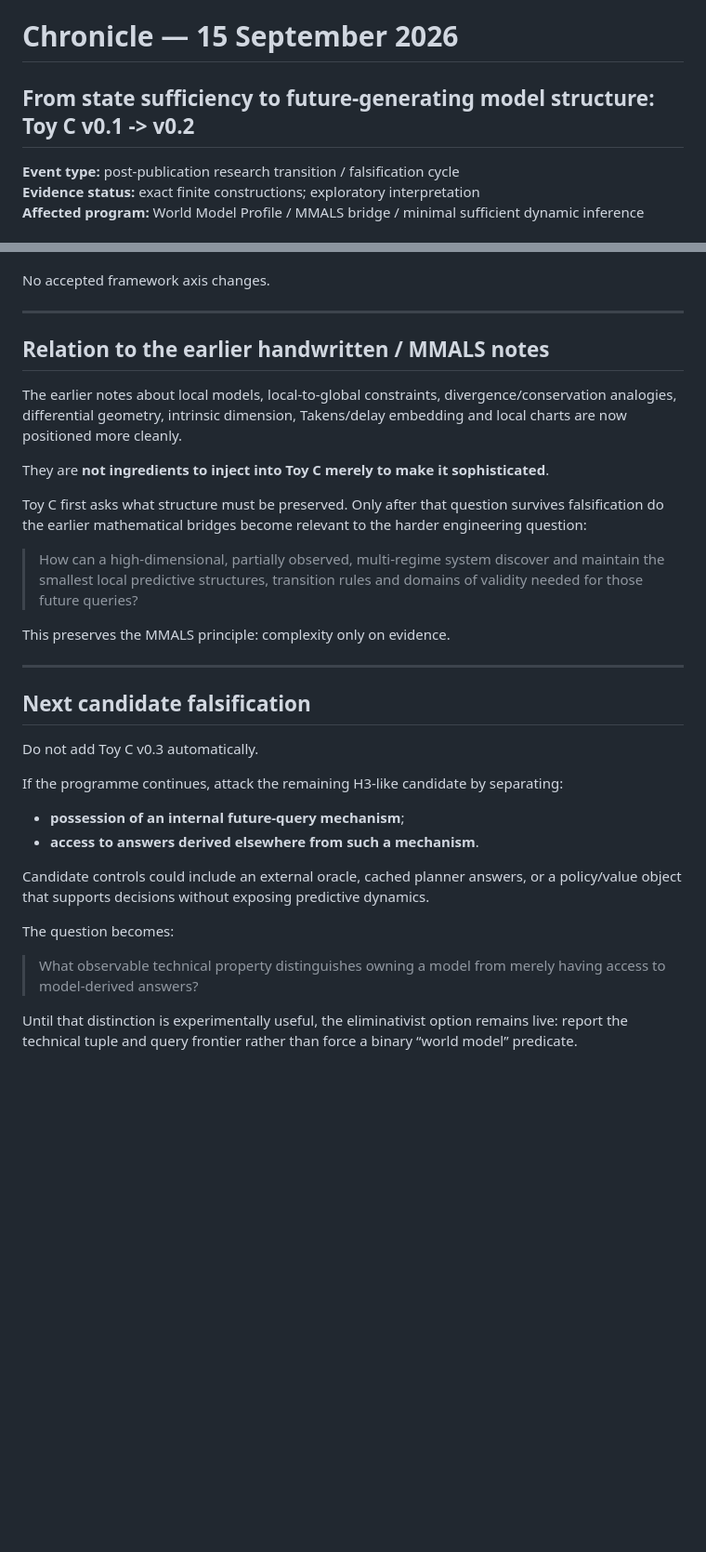
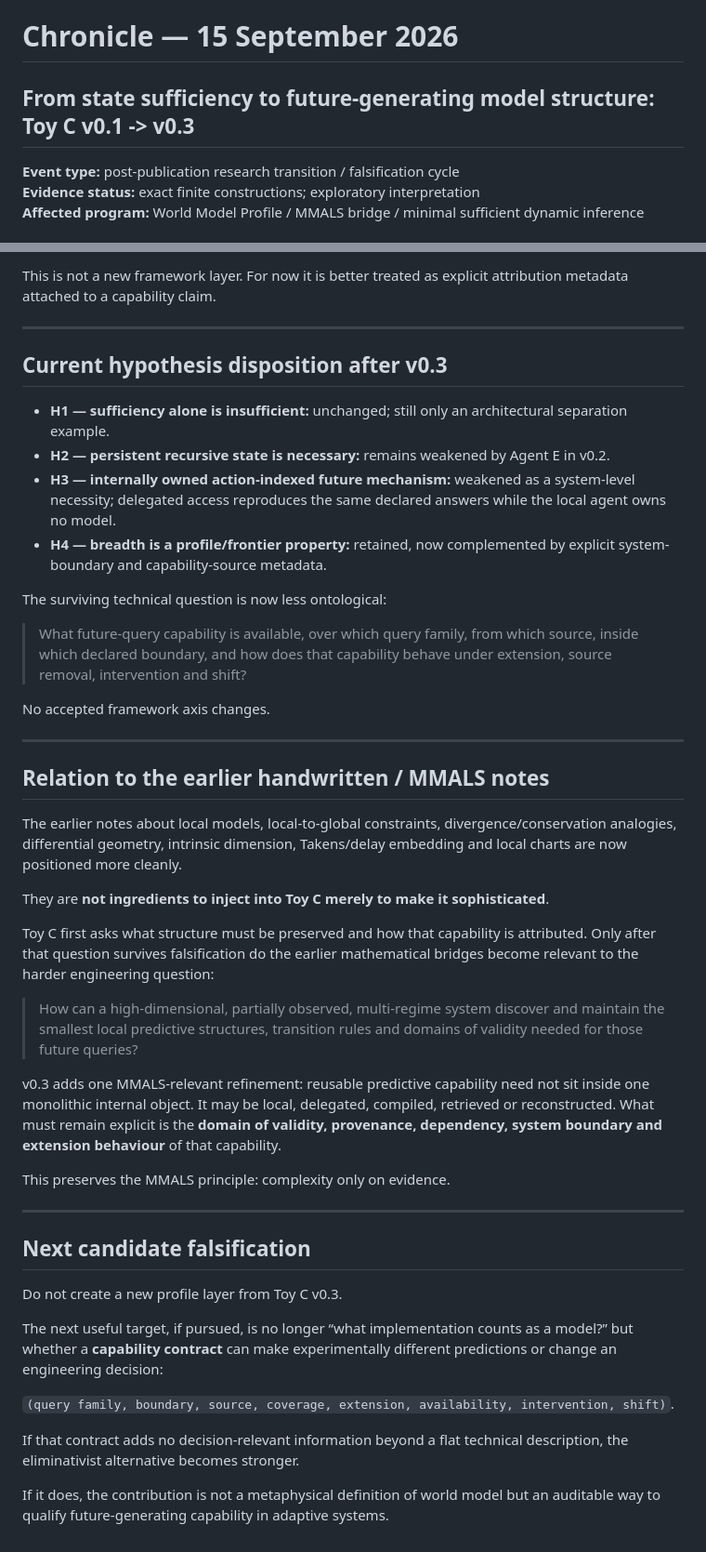
Before and after one commit to gharbonnier78/world-model-profile, a Markdown page: history/2026-09-15_toy_c_state_sufficiency_chronicle.md, 2 parts joined by grey strips. Shown at 93% size. Rendered like a GitHub page; blank space fills up the shorter version.

Commit message:
history: extend Toy C chronicle through v0.3

```diff
--- a/history/2026-09-15_toy_c_state_sufficiency_chronicle.md
+++ b/history/2026-09-15_toy_c_state_sufficiency_chronicle.md
@@ -1,6 +1,6 @@
 # Chronicle — 15 September 2026
 
-## From state sufficiency to future-generating model structure: Toy C v0.1 -> v0.2
+## From state sufficiency to future-generating model structure: Toy C v0.1 -> v0.3
 
 **Event type:** post-publication research transition / falsification cycle
 **Evidence status:** exact finite constructions; exploratory interpretation
@@ -99,3 +167,17 @@ This is **not yet a definition**.
+This is not a new framework layer. For now it is better treated as explicit attribution metadata attached to a capability claim.
+
+---
+
+## Current hypothesis disposition after v0.3
+
+- **H1 — sufficiency alone is insufficient:** unchanged; still only an architectural separation example.
+- **H2 — persistent recursive state is necessary:** remains weakened by Agent E in v0.2.
+- **H3 — internally owned action-indexed future mechanism:** weakened as a system-level necessity; delegated access reproduces the same declared answers while the local agent owns no model.
+- **H4 — breadth is a profile/frontier property:** retained, now complemented by explicit system-boundary and capability-source metadata.
+
+The surviving technical question is now less ontological:
+
+> What future-query capability is available, over which query family, from which source, inside which declared boundary, and how does that capability behave under extension, source removal, intervention and shift?
 
 No accepted framework axis changes.
 
@@ -107,9 +189,11 @@ The earlier notes about local models, local-to-global constraints, divergence/co
 
 They are **not ingredients to inject into Toy C merely to make it sophisticated**.
 
-Toy C first asks what structure must be preserved. Only after that question survives falsification do the earlier mathematical bridges become relevant to the harder engineering question:
+Toy C first asks what structure must be preserved and how that capability is attributed. Only after that question survives falsification do the earlier mathematical bridges become relevant to the harder engineering question:
 
 > How can a high-dimensional, partially observed, multi-regime system discover and maintain the smallest local predictive structures, transition rules and domains of validity needed for those future queries?
+
+v0.3 adds one MMALS-relevant refinement: reusable predictive capability need not sit inside one monolithic internal object. It may be local, delegated, compiled, retrieved or reconstructed. What must remain explicit is the **domain of validity, provenance, dependency, system boundary and extension behaviour** of that capability.
 
 This preserves the MMALS principle: complexity only on evidence.
 
@@ -117,17 +201,12 @@ This preserves the MMALS principle: complexity only on evidence.
 
 ## Next candidate falsification
 
-Do not add Toy C v0.3 automatically.
+Do not create a new profile layer from Toy C v0.3.
 
-If the programme continues, attack the remaining H3-like candidate by separating:
+The next useful target, if pursued, is no longer “what implementation counts as a model?” but whether a **capability contract** can make experimentally different predictions or change an engineering decision:
 
-- **possession of an internal future-query mechanism**;
-- **access to answers derived elsewhere from such a mechanism**.
+`(query family, boundary, source, coverage, extension, availability, intervention, shift)`.
 
-Candidate controls could include an external oracle, cached planner answers, or a policy/value object that supports decisions without exposing predictive dynamics.
+If that contract adds no decision-relevant information beyond a flat technical description, the eliminativist alternative becomes stronger.
 
-The question becomes:
-
-> What observable technical property distinguishes owning a model from merely having access to model-derived answers?
-
-Until that distinction is experimentally useful, the eliminativist option remains live: report the technical tuple and query frontier rather than force a binary “world model” predicate.
+If it does, the contribution is not a metaphysical definition of world model but an auditable way to qualify future-generating capability in adaptive systems.
```
Also changed, not shown: other parts of history/2026-09-15_toy_c_state_sufficiency_chronicle.md (+73 -5 lines).
